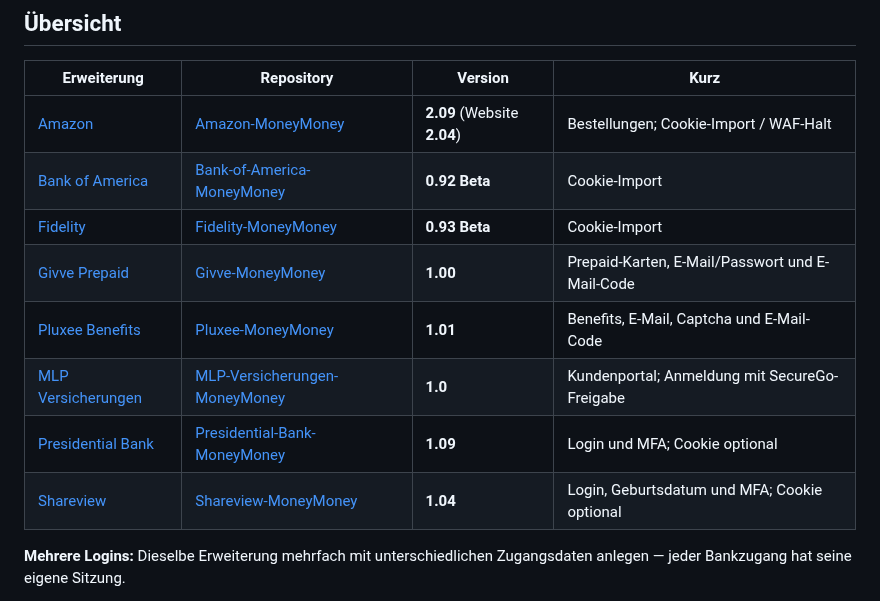
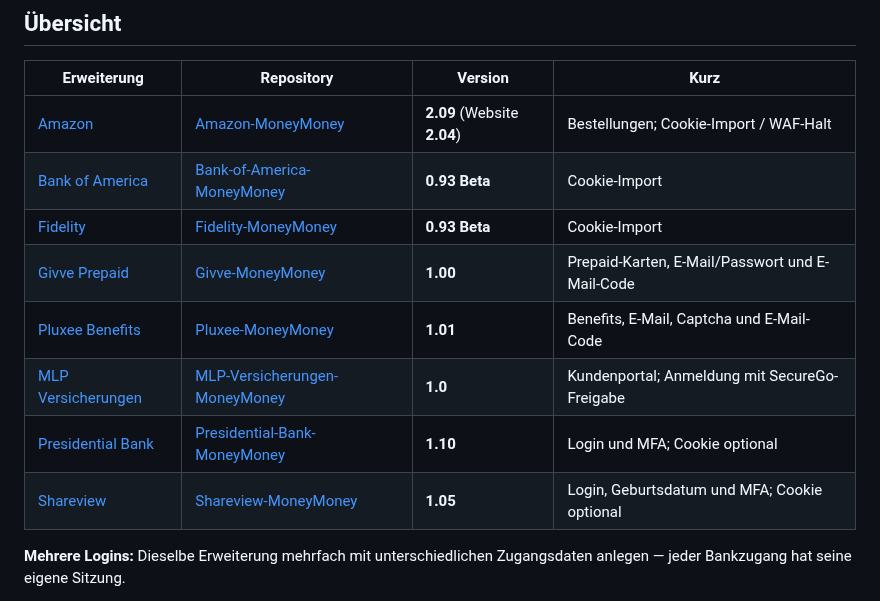
Before and after one commit to rosch100/moneymoney-extensions, a Markdown page: README.md, the part around the change. GitHub-like rendering.

Commit message:
docs: update repo versions in hub table (BoA 0.93, Presidential 1.10, Shareview 1.05)

```diff
--- a/README.md
+++ b/README.md
@@ -27,13 +27,13 @@ aus (*MoneyMoney → Einstellungen → Erweiterungen*).
 | Erweiterung | Repository | Version | Kurz |
 |-------------|------------|---------|------|
 | [Amazon](https://github.com/rosch100/Amazon-MoneyMoney) | [Amazon-MoneyMoney](https://github.com/rosch100/Amazon-MoneyMoney) | **2.09** (Website **2.04**) | Bestellungen; Cookie-Import / WAF-Halt |
-| [Bank of America](https://github.com/rosch100/Bank-of-America-MoneyMoney) | [Bank-of-America-MoneyMoney](https://github.com/rosch100/Bank-of-America-MoneyMoney) | **0.92 Beta** | Cookie-Import |
+| [Bank of America](https://github.com/rosch100/Bank-of-America-MoneyMoney) | [Bank-of-America-MoneyMoney](https://github.com/rosch100/Bank-of-America-MoneyMoney) | **0.93 Beta** | Cookie-Import |
 | [Fidelity](https://github.com/rosch100/Fidelity-MoneyMoney) | [Fidelity-MoneyMoney](https://github.com/rosch100/Fidelity-MoneyMoney) | **0.93 Beta** | Cookie-Import |
 | [Givve Prepaid](https://github.com/rosch100/Givve-MoneyMoney) | [Givve-MoneyMoney](https://github.com/rosch100/Givve-MoneyMoney) | **1.00** | Prepaid-Karten, E-Mail/Passwort und E-Mail-Code |
 | [Pluxee Benefits](https://github.com/rosch100/Pluxee-MoneyMoney) | [Pluxee-MoneyMoney](https://github.com/rosch100/Pluxee-MoneyMoney) | **1.01** | Benefits, E-Mail, Captcha und E-Mail-Code |
 | [MLP Versicherungen](https://github.com/rosch100/MLP-Versicherungen-MoneyMoney) | [MLP-Versicherungen-MoneyMoney](https://github.com/rosch100/MLP-Versicherungen-MoneyMoney) | **1.0** | Kundenportal; Anmeldung mit SecureGo-Freigabe |
-| [Presidential Bank](https://github.com/rosch100/Presidential-Bank-MoneyMoney) | [Presidential-Bank-MoneyMoney](https://github.com/rosch100/Presidential-Bank-MoneyMoney) | **1.09** | Login und MFA; Cookie optional |
-| [Shareview](https://github.com/rosch100/Shareview-MoneyMoney) | [Shareview-MoneyMoney](https://github.com/rosch100/Shareview-MoneyMoney) | **1.04** | Login, Geburtsdatum und MFA; Cookie optional |
+| [Presidential Bank](https://github.com/rosch100/Presidential-Bank-MoneyMoney) | [Presidential-Bank-MoneyMoney](https://github.com/rosch100/Presidential-Bank-MoneyMoney) | **1.10** | Login und MFA; Cookie optional |
+| [Shareview](https://github.com/rosch100/Shareview-MoneyMoney) | [Shareview-MoneyMoney](https://github.com/rosch100/Shareview-MoneyMoney) | **1.05** | Login, Geburtsdatum und MFA; Cookie optional |
 
 **Mehrere Logins:** Dieselbe Erweiterung mehrfach mit unterschiedlichen
 Zugangsdaten anlegen — jeder Bankzugang hat seine eigene Sitzung.
```
